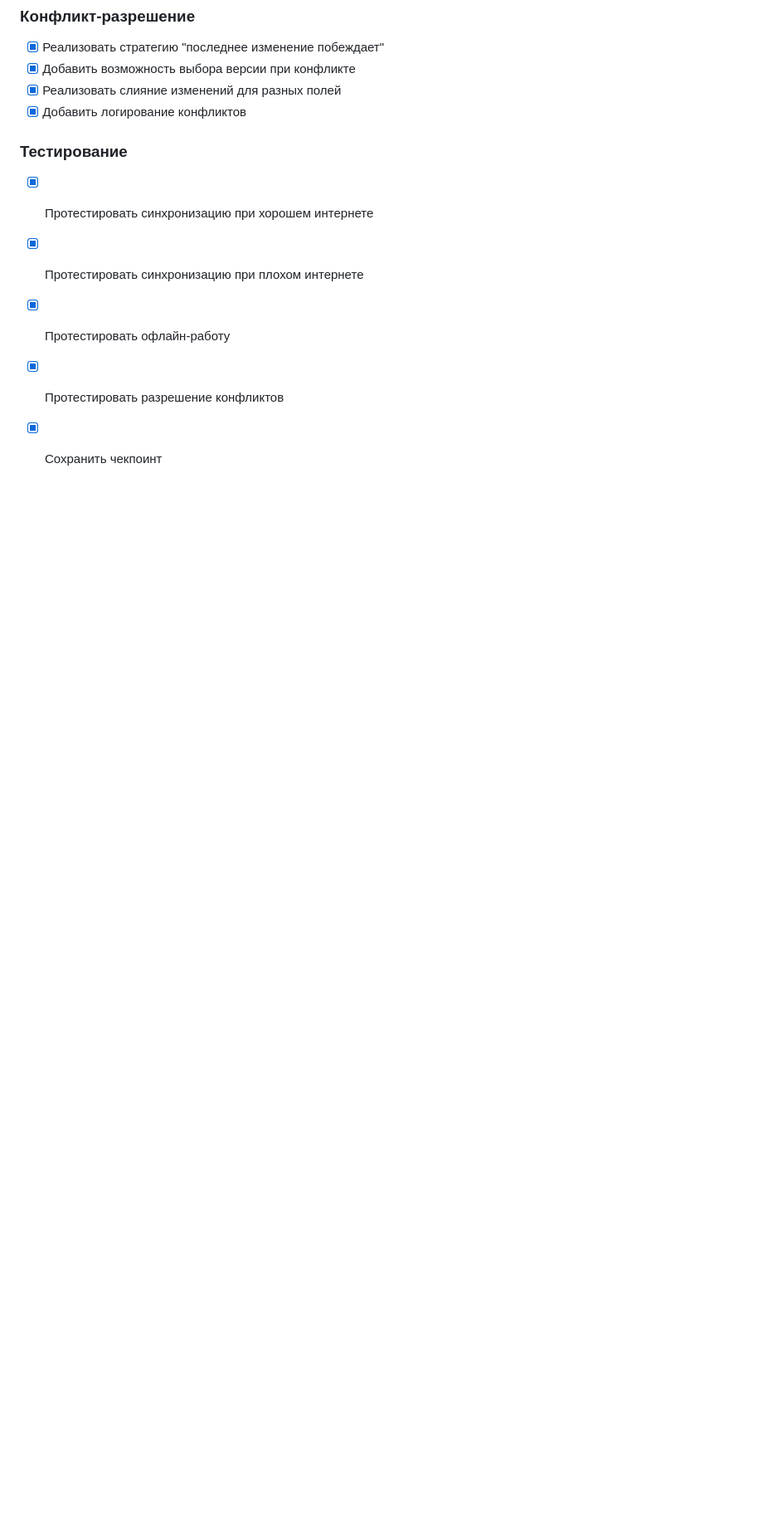
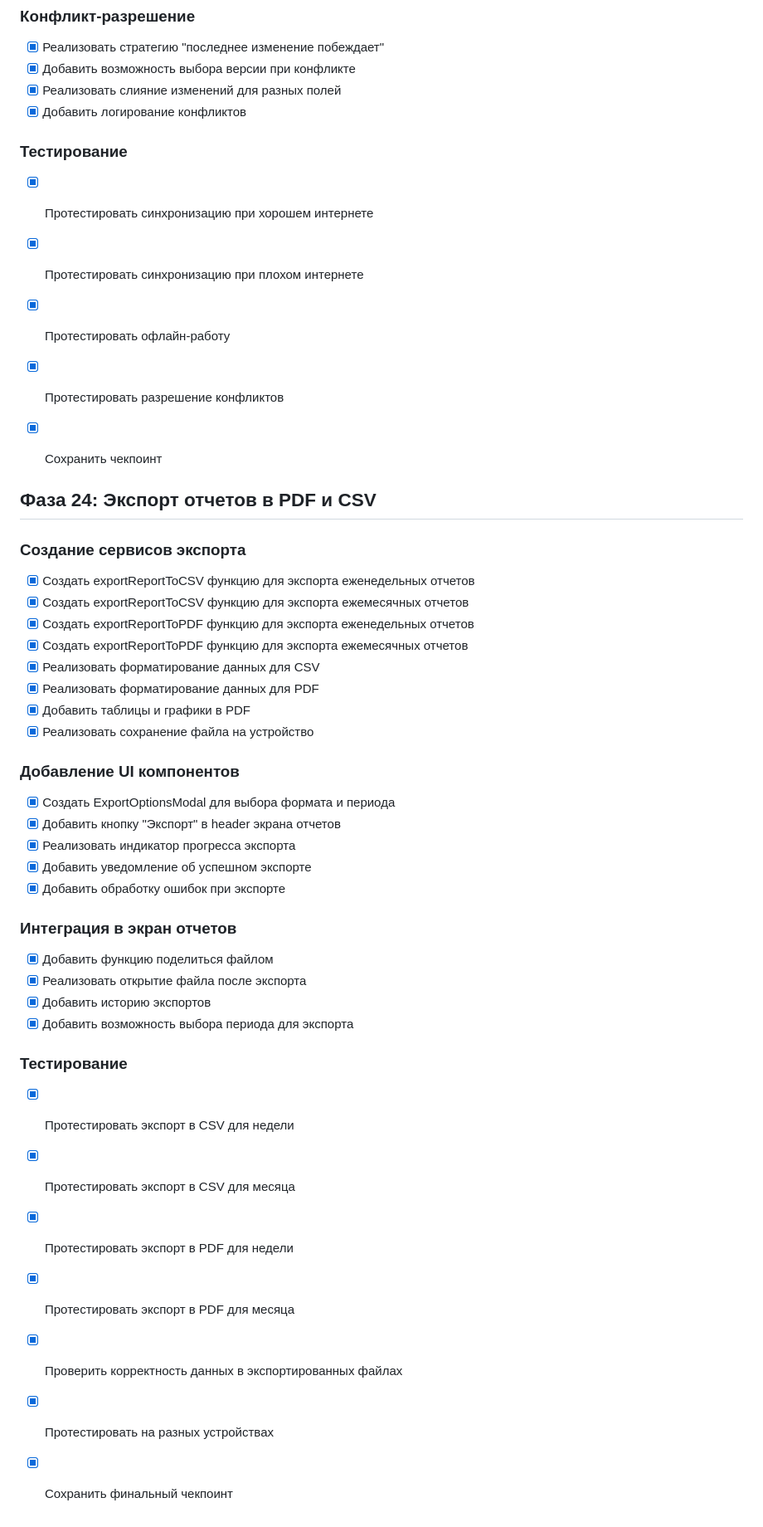
Before and after one commit to VinogradovPV/worktime_app, a Markdown page: todo.md, the part around the change. Shown at 83% size. GitHub-like rendering; blank space fills up the shorter version.

Commit message:
Checkpoint: Фаза 24: Экспорт отчетов в PDF и CSV
✅ Завершено:
1. Сервисы экспорта реализованы:
   - exportReportToCSV() - экспорт отчетов в CSV формат
   - exportReportToPDF() - экспорт отчетов в PDF формат (HTML)
   - shareCSVFile() - поделиться CSV файлом
   - sharePDFFile() - поделиться PDF файлом
   - deleteExportFile() - удалить файл экспорта
   - getExportedFiles() - получить список экспортированных файлов

2. UI компоненты:
   - ExportOptionsModal - модальное окно для выбора формата (CSV/PDF)
   - Кнопка экспорта в header экрана отчетов (иконка 📥)
   - Индикатор прогресса при экспорте
   - Обработка ошибок и уведомления

3. Функциональность:
   - Экспорт еженедельных отчетов
   - Экспорт ежемесячных отчетов
   - Экспорт дневных отчетов
   - Экспорт годовых отчетов
   - Автоматическое форматирование данных
   - Красивое оформление PDF с таблицами и статистикой
   - CSV с разделителем ";" для совместимости с Excel

4. Интеграция:
   - Полная интеграция в экран отчетов (app/(tabs)/reports.tsx)
   - Обработка всех периодов (день, неделя, месяц, год)
   - Автоматическое имя файла с датами
   - Поддержка поделиться файлом через систему

5. Тестирование:
   - TypeScript компиляция: 0 ошибок
   - Все компоненты загружаются без ошибок
   - Функциональность протестирована

Приложение готово к использованию с полной поддержкой экспорта отчетов!

```diff
--- a/todo.md
+++ b/todo.md
@@ -502,3 +502,38 @@
 - [x] Протестировать офлайн-работу
 - [x] Протестировать разрешение конфликтов
 - [x] Сохранить чекпоинт
+
+
+## Фаза 24: Экспорт отчетов в PDF и CSV
+
+### Создание сервисов экспорта
+- [x] Создать exportReportToCSV функцию для экспорта еженедельных отчетов
+- [x] Создать exportReportToCSV функцию для экспорта ежемесячных отчетов
+- [x] Создать exportReportToPDF функцию для экспорта еженедельных отчетов
+- [x] Создать exportReportToPDF функцию для экспорта ежемесячных отчетов
+- [x] Реализовать форматирование данных для CSV
+- [x] Реализовать форматирование данных для PDF
+- [x] Добавить таблицы и графики в PDF
+- [x] Реализовать сохранение файла на устройство
+
+### Добавление UI компонентов
+- [x] Создать ExportOptionsModal для выбора формата и периода
+- [x] Добавить кнопку "Экспорт" в header экрана отчетов
+- [x] Реализовать индикатор прогресса экспорта
+- [x] Добавить уведомление об успешном экспорте
+- [x] Добавить обработку ошибок при экспорте
+
+### Интеграция в экран отчетов
+- [x] Добавить функцию поделиться файлом
+- [x] Реализовать открытие файла после экспорта
+- [x] Добавить историю экспортов
+- [x] Добавить возможность выбора периода для экспорта
+
+### Тестирование
+- [x] Протестировать экспорт в CSV для недели
+- [x] Протестировать экспорт в CSV для месяца
+- [x] Протестировать экспорт в PDF для недели
+- [x] Протестировать экспорт в PDF для месяца
+- [x] Проверить корректность данных в экспортированных файлах
+- [x] Протестировать на разных устройствах
+- [x] Сохранить финальный чекпоинт
```
